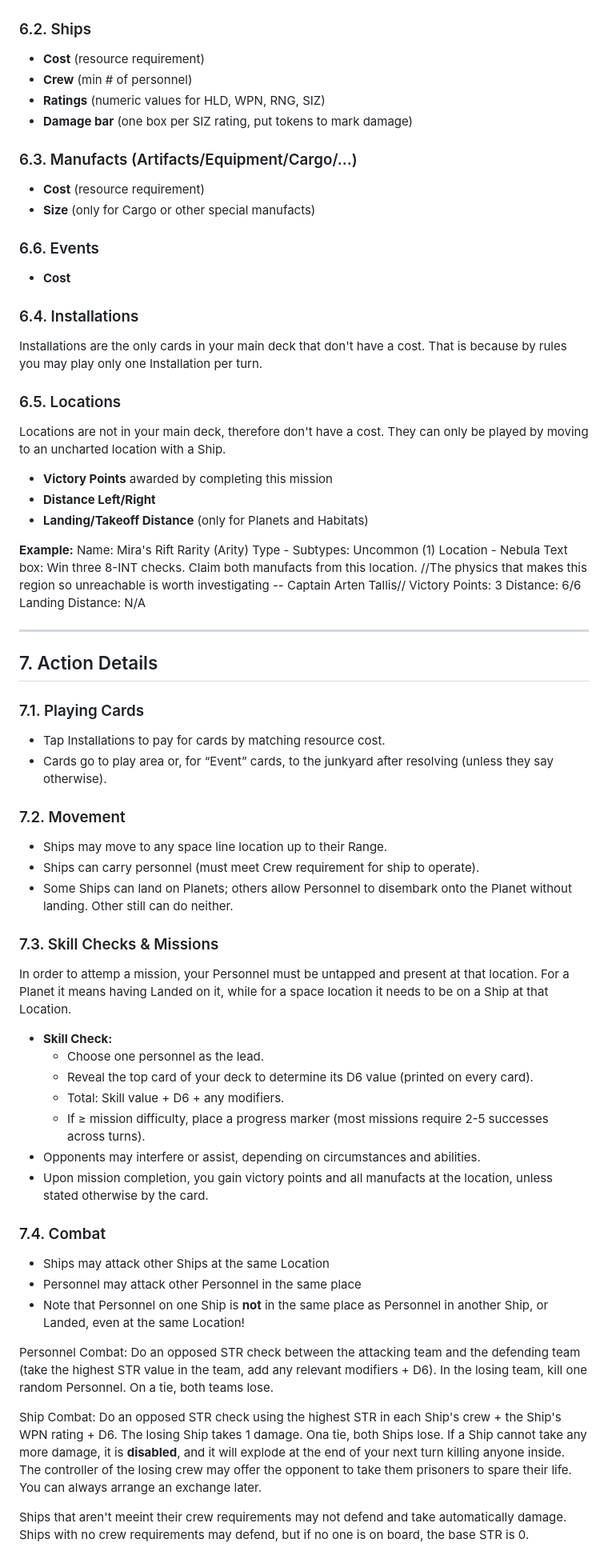
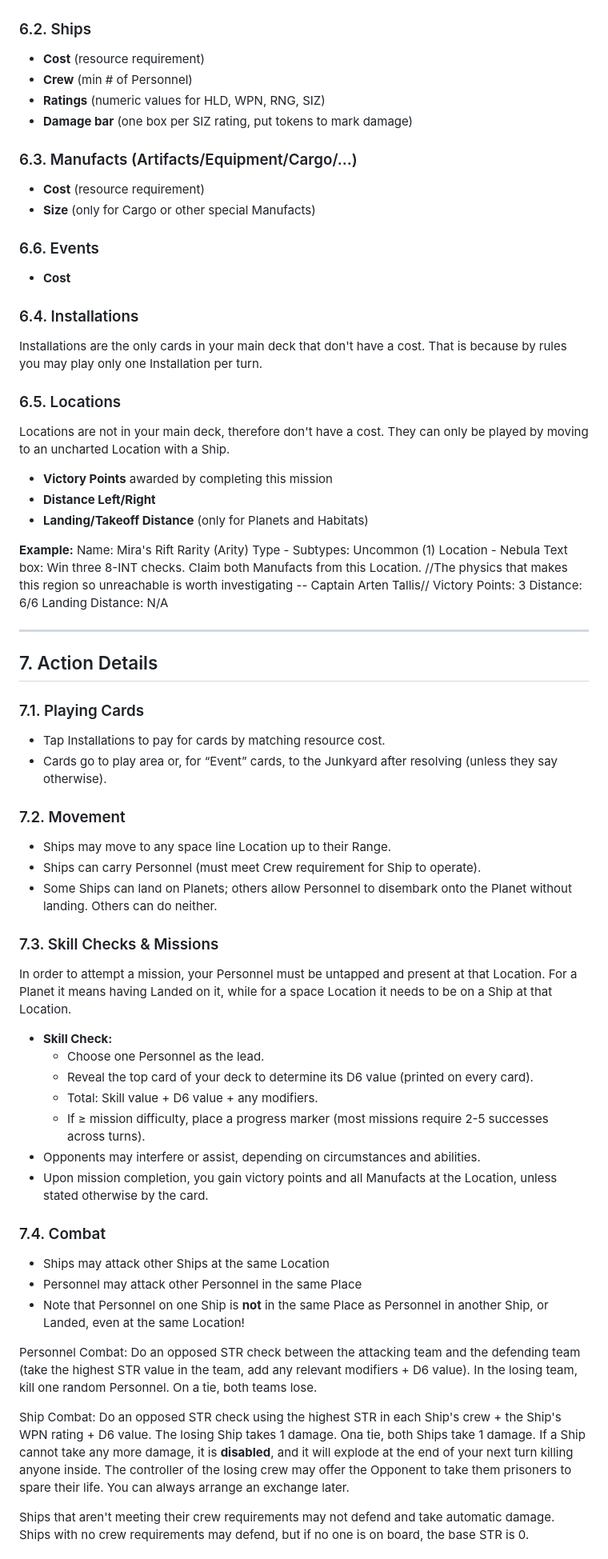
Before and after one commit to albx79/uncharted-void, a Markdown page: UnchartedVoid_Rules.md, the part around one of its changes. Shown at 80% size. Rendered like a GitHub page.

```diff
--- a/UnchartedVoid_Rules.md
+++ b/UnchartedVoid_Rules.md
@@ -148,13 +148,13 @@ Below we see details of each card type.
 
 ### 6.2. Ships
 - **Cost** (resource requirement)
-- **Crew** (min # of personnel)
+- **Crew** (min # of Personnel)
 - **Ratings** (numeric values for HLD, WPN, RNG, SIZ)
 - **Damage bar** (one box per SIZ rating, put tokens to mark damage)
 
 ### 6.3. Manufacts (Artifacts/Equipment/Cargo/...)
 - **Cost** (resource requirement)
-- **Size** (only for Cargo or other special manufacts)
+- **Size** (only for Cargo or other special Manufacts)
 
 ### 6.6. Events
 - **Cost**
@@ -163,7 +163,7 @@ Below we see details of each card type.
 Installations are the only cards in your main deck that don't have a cost. That is because by rules you may play only one Installation per turn.
 
 ### 6.5. Locations
-Locations are not in your main deck, therefore don't have a cost. They can only be played by moving to an uncharted location with a Ship.
+Locations are not in your main deck, therefore don't have a cost. They can only be played by moving to an uncharted Location with a Ship.
 
 - **Victory Points** awarded by completing this mission
 - **Distance Left/Right**
@@ -172,7 +172,7 @@ Locations are not in your main deck, therefore don't have a cost. They can only
 **Example:**
     Name: Mira's Rift
     Rarity (Arity) Type - Subtypes: Uncommon (1) Location - Nebula
-    Text box: Win three 8-INT checks. Claim both manufacts from this location. //The physics that makes this region so unreachable is worth investigating -- Captain Arten Tallis//
+    Text box: Win three 8-INT checks. Claim both Manufacts from this Location. //The physics that makes this region so unreachable is worth investigating -- Captain Arten Tallis//
     Victory Points: 3
     Distance: 6/6
     Landing Distance: N/A
@@ -183,38 +183,38 @@ Locations are not in your main deck, therefore don't have a cost. They can only
 
 ### 7.1. Playing Cards
 - Tap Installations to pay for cards by matching resource cost.
-- Cards go to play area or, for “Event” cards, to the junkyard after resolving (unless they say otherwise).
+- Cards go to play area or, for “Event” cards, to the Junkyard after resolving (unless they say otherwise).
 
 ### 7.2. Movement
-- Ships may move to any space line location up to their Range.
-- Ships can carry personnel (must meet Crew requirement for ship to operate).
-- Some Ships can land on Planets; others allow Personnel to disembark onto the Planet without landing. Other still can do neither.
+- Ships may move to any space line Location up to their Range.
+- Ships can carry Personnel (must meet Crew requirement for Ship to operate).
+- Some Ships can land on Planets; others allow Personnel to disembark onto the Planet without landing. Others can do neither.
 
 ### 7.3. Skill Checks & Missions
-In order to attemp a mission, your Personnel must be untapped and present at that location. For a Planet it means having Landed on it, while for a space location it needs to be on a Ship
+In order to attempt a mission, your Personnel must be untapped and present at that Location. For a Planet it means having Landed on it, while for a space Location it needs to be on a Ship
 at that Location.
 
 - **Skill Check:**
-   - Choose one personnel as the lead.
+   - Choose one Personnel as the lead.
    - Reveal the top card of your deck to determine its D6 value (printed on every card).
-   - Total: Skill value + D6 + any modifiers.
+   - Total: Skill value + D6 value + any modifiers.
    - If ≥ mission difficulty, place a progress marker (most missions require 2-5 successes across turns).
 - Opponents may interfere or assist, depending on circumstances and abilities.
-- Upon mission completion, you gain victory points and all manufacts at the location, unless stated otherwise by the card.
+- Upon mission completion, you gain victory points and all Manufacts at the Location, unless stated otherwise by the card.
 
 ### 7.4. Combat
 
 - Ships may attack other Ships at the same Location
-- Personnel may attack other Personnel in the same place
-- Note that Personnel on one Ship is **not** in the same place as Personnel in another Ship, or Landed, even at the same Location!
+- Personnel may attack other Personnel in the same Place
+- Note that Personnel on one Ship is **not** in the same Place as Personnel in another Ship, or Landed, even at the same Location!
 
 Personnel Combat: Do an opposed STR check between the attacking team and the defending team (take the highest STR value in the team, add
-any relevant modifiers + D6). In the losing team, kill one random Personnel. On a tie, both teams lose.
+any relevant modifiers + D6 value). In the losing team, kill one random Personnel. On a tie, both teams lose.
 
-Ship Combat: Do an opposed STR check using the highest STR in each Ship's crew + the Ship's WPN rating + D6. The losing Ship takes 1
-damage. Ona tie, both Ships lose. If a Ship cannot take any more damage, it is **disabled**, and it will explode at the end of your next
-turn killing anyone inside. The controller of the losing crew may offer the opponent to take them prisoners to spare their life. You can
+Ship Combat: Do an opposed STR check using the highest STR in each Ship's crew + the Ship's WPN rating + D6 value. The losing Ship takes 1
+damage. Ona tie, both Ships take 1 damage. If a Ship cannot take any more damage, it is **disabled**, and it will explode at the end of your next
+turn killing anyone inside. The controller of the losing crew may offer the Opponent to take them prisoners to spare their life. You can
 always arrange an exchange later.
 
-Ships that aren't meeint their crew requirements may not defend and take automatically damage. Ships with no crew requirements may defend,
+Ships that aren't meeting their crew requirements may not defend and take automatic damage. Ships with no crew requirements may defend,
 but if no one is on board, the base STR is 0.
```
Also changed, not shown: other parts of UnchartedVoid_Rules.md (+55 -27 lines).
